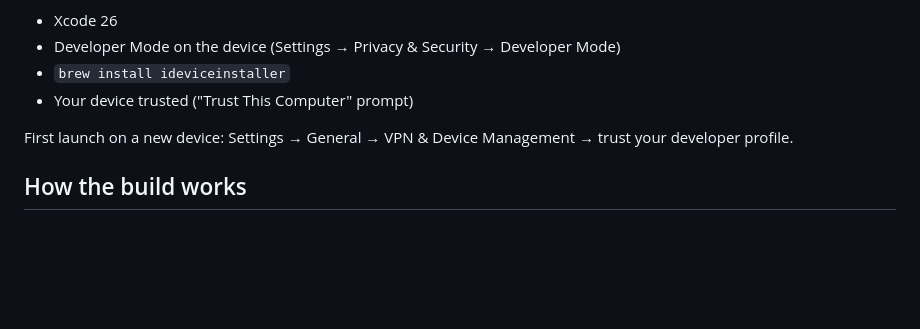
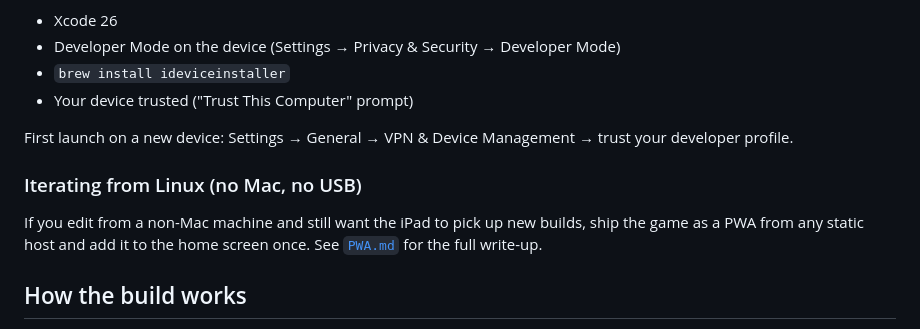
Before and after one commit to ibo549/platformer, a Markdown page: README.md, the part around the change. Drawn GitHub-style; blank space fills up the shorter version.

Commit message:
Add PWA.md — guide for shipping updates from Linux

```diff
--- a/README.md
+++ b/README.md
@@ -66,6 +66,12 @@ Builds, signs, and installs to the USB-connected device. You'll need:
 
 First launch on a new device: Settings → General → VPN & Device Management → trust your developer profile.
 
+### Iterating from Linux (no Mac, no USB)
+
+If you edit from a non-Mac machine and still want the iPad to pick up new
+builds, ship the game as a PWA from any static host and add it to the home
+screen once. See [`PWA.md`](PWA.md) for the full write-up.
+
 ## How the build works
 
 The game code is split into ~17 small JS modules under `src/` — roughly 150-500 lines each, grouped by concern (audio, player, enemies, level, physics, etc.). `game.src.html` is the HTML + CSS shell with a `{{GAME_JS}}` placeholder.
```
Also changed, not shown: CLAUDE.md (+3 -0 lines), PWA.md (added, +208 -0 lines).
